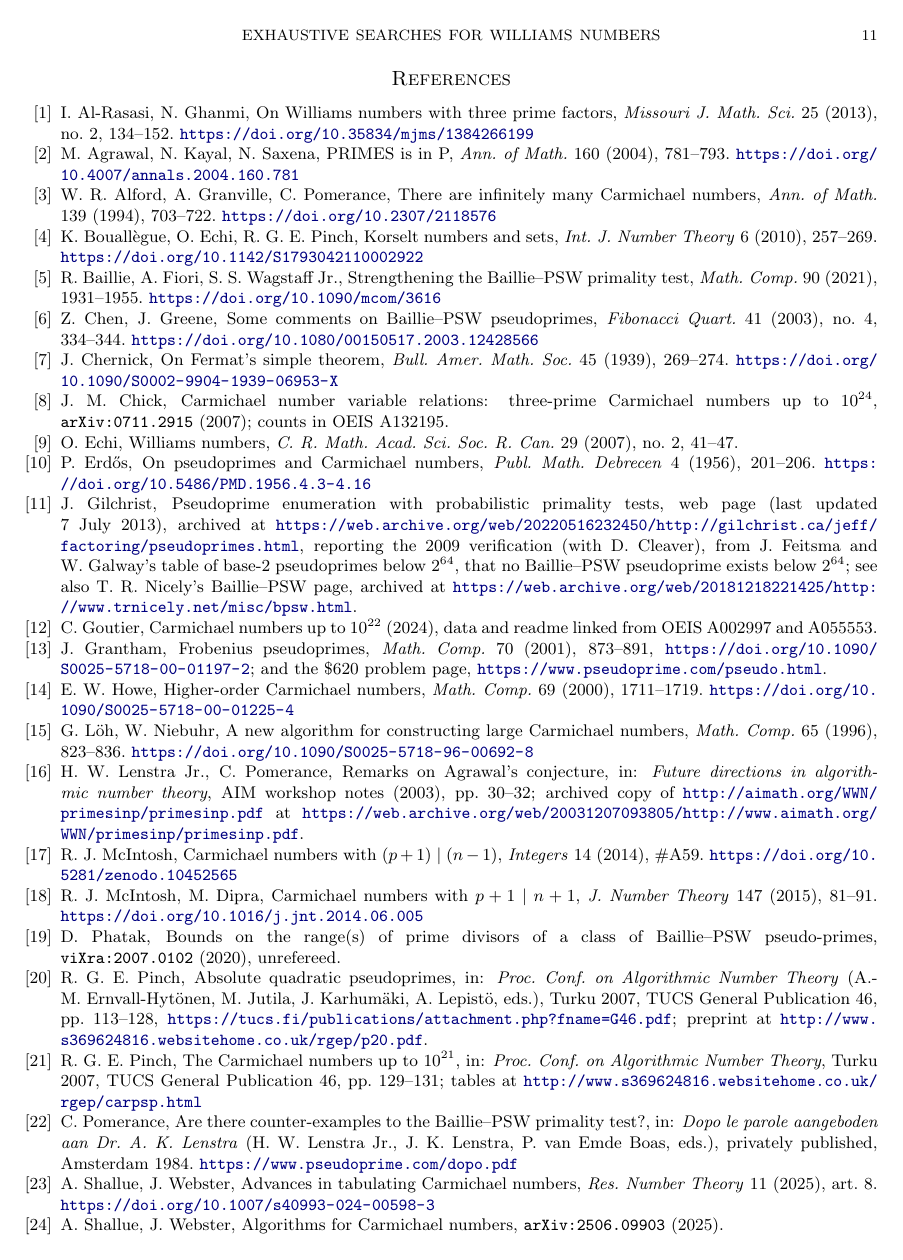
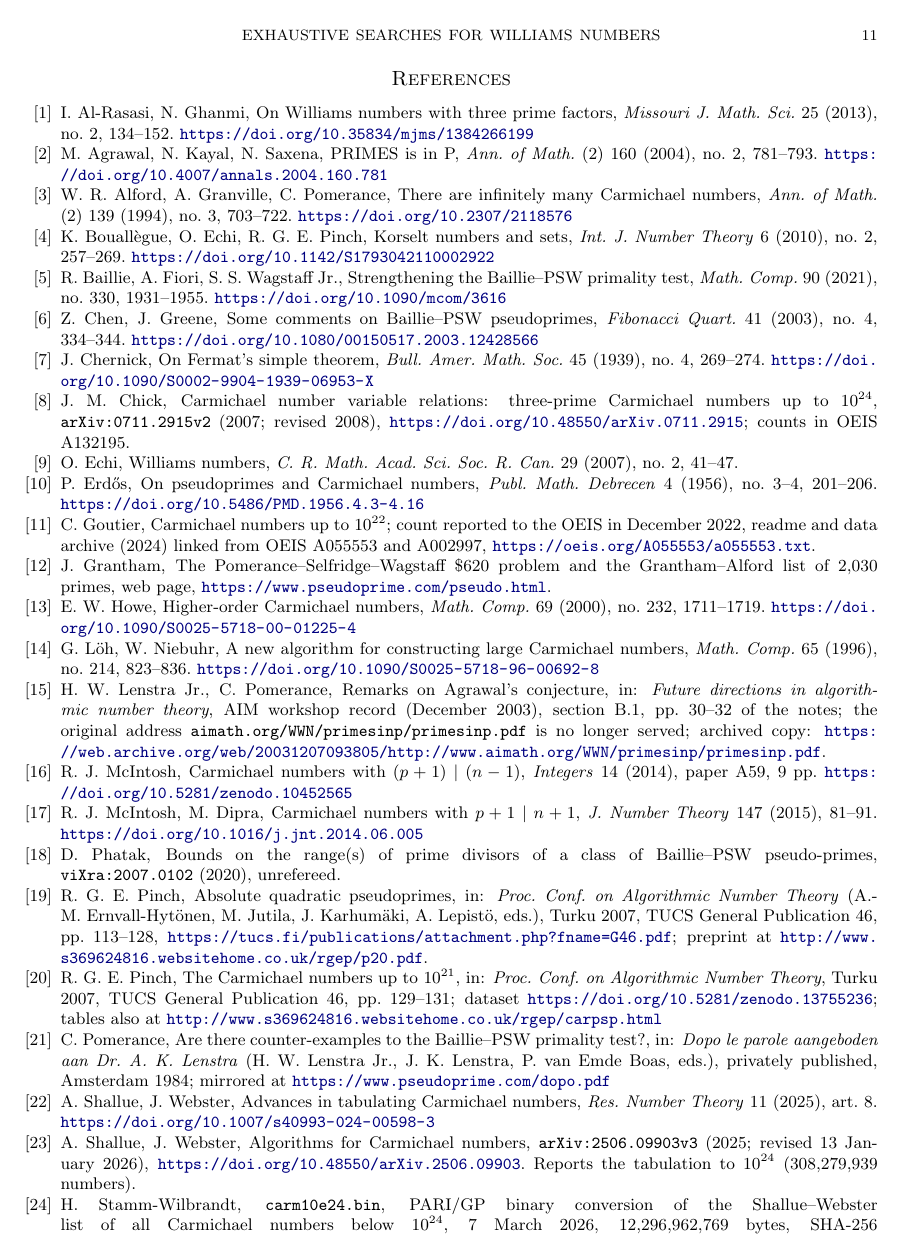
Before and after one commit to razv2025/carmichael-lucas-carmichael, a LaTeX paper (paper/clc.tex): page 11 of 12. Compiled offline with pdfLaTeX.

Commit message:
Reference audit applied:  problem reattributed to Pomerance-Selfridge-Wagstaff with the Grantham-Alford list cited as a web page; 2^64 Baillie-PSW statement cited to BFW 2021 (Gilchrist page dropped); Phatak claim narrowed; 10^22/10^24 tabulations attributed to SW24/SW25 respectively; Zhang's $500 challenge cited separately; Pinch dataset DOI, Stamm-Wilbrandt size and SHA-256, pinned supplement version, issue numbers; v1.1.2

```diff
--- a/paper/clc.tex
+++ b/paper/clc.tex
@@ -22,7 +22,7 @@
 \email{Raz.Vakil@gmail.com}
 \subjclass[2020]{Primary 11Y11; Secondary 11A51, 11Y16}
 \keywords{Carmichael numbers, Lucas--Carmichael numbers, Williams numbers, Baillie--PSW test, exhaustive search}
-\date{8 November 2026. Version \texttt{v1.1.1} of the repository cited in \S\ref{sec:repro}.}
+\date{8 November 2026. Version \texttt{v1.1.2} of the repository cited in \S\ref{sec:repro}.}
 
 \begin{document}
 
@@ -350,27 +350,27 @@ We thank the authors of the tabulations this work rests on: R.~G.~E.~Pinch, C.~G
 
 \begin{thebibliography}{99}
 \bibitem{AG13} I.~Al-Rasasi, N.~Ghanmi, On Williams numbers with three prime factors, \emph{Missouri J. Math. Sci.} 25 (2013), no.~2, 134--152. \url{https://doi.org/10.35834/mjms/1384266199}
-\bibitem{AKS} M.~Agrawal, N.~Kayal, N.~Saxena, PRIMES is in P, \emph{Ann. of Math.} 160 (2004), 781--793. \url{https://doi.org/10.4007/annals.2004.160.781}
-\bibitem{AGP94} W.~R.~Alford, A.~Granville, C.~Pomerance, There are infinitely many Carmichael numbers, \emph{Ann. of Math.} 139 (1994), 703--722. \url{https://doi.org/10.2307/2118576}
-\bibitem{BEP10} K.~Bouall\`egue, O.~Echi, R.~G.~E.~Pinch, Korselt numbers and sets, \emph{Int. J. Number Theory} 6 (2010), 257--269. \url{https://doi.org/10.1142/S1793042110002922}
-\bibitem{BFW21} R.~Baillie, A.~Fiori, S.~S.~Wagstaff Jr., Strengthening the Baillie--PSW primality test, \emph{Math. Comp.} 90 (2021), 1931--1955. \url{https://doi.org/10.1090/mcom/3616}
+\bibitem{AKS} M.~Agrawal, N.~Kayal, N.~Saxena, PRIMES is in P, \emph{Ann. of Math.} (2) 160 (2004), no.~2, 781--793. \url{https://doi.org/10.4007/annals.2004.160.781}
+\bibitem{AGP94} W.~R.~Alford, A.~Granville, C.~Pomerance, There are infinitely many Carmichael numbers, \emph{Ann. of Math.} (2) 139 (1994), no.~3, 703--722. \url{https://doi.org/10.2307/2118576}
+\bibitem{BEP10} K.~Bouall\`egue, O.~Echi, R.~G.~E.~Pinch, Korselt numbers and sets, \emph{Int. J. Number Theory} 6 (2010), no.~2, 257--269. \url{https://doi.org/10.1142/S1793042110002922}
+\bibitem{BFW21} R.~Baillie, A.~Fiori, S.~S.~Wagstaff Jr., Strengthening the Baillie--PSW primality test, \emph{Math. Comp.} 90 (2021), no.~330, 1931--1955. \url{https://doi.org/10.1090/mcom/3616}
 \bibitem{ChenGreene03} Z.~Chen, J.~Greene, Some comments on Baillie--PSW pseudoprimes, \emph{Fibonacci Quart.} 41 (2003), no.~4, 334--344. \url{https://doi.org/10.1080/00150517.2003.12428566}
-\bibitem{Chernick39} J.~Chernick, On Fermat's simple theorem, \emph{Bull. Amer. Math. Soc.} 45 (1939), 269--274. \url{https://doi.org/10.1090/S0002-9904-1939-06953-X}
-\bibitem{Chick} J.~M.~Chick, Carmichael number variable relations: three-prime Carmichael numbers up to $10^{24}$, \texttt{arXiv:0711.2915} (2007); counts in OEIS A132195.
+\bibitem{Chernick39} J.~Chernick, On Fermat's simple theorem, \emph{Bull. Amer. Math. Soc.} 45 (1939), no.~4, 269--274. \url{https://doi.org/10.1090/S0002-9904-1939-06953-X}
+\bibitem{Chick} J.~M.~Chick, Carmichael number variable relations: three-prime Carmichael numbers up to $10^{24}$, \texttt{arXiv:0711.2915v2} (2007; revised 2008), \url{https://doi.org/10.48550/arXiv.0711.2915}; counts in OEIS A132195.
 \bibitem{Echi07} O.~Echi, Williams numbers, \emph{C. R. Math. Acad. Sci. Soc. R. Can.} 29 (2007), no.~2, 41--47.
-\bibitem{Erdos56} P.~Erd\H{o}s, On pseudoprimes and Carmichael numbers, \emph{Publ. Math. Debrecen} 4 (1956), 201--206. \url{https://doi.org/10.5486/PMD.1956.4.3-4.16}
-\bibitem{Gilchrist} J.~Gilchrist, Pseudoprime enumeration with probabilistic primality tests, web page (last updated 7 July 2013), archived at \url{https://web.archive.org/web/20220516232450/http://gilchrist.ca/jeff/factoring/pseudoprimes.html}, reporting the 2009 verification (with D.~Cleaver), from J.~Feitsma and W.~Galway's table of base-2 pseudoprimes below $2^{64}$, that no Baillie--PSW pseudoprime exists below $2^{64}$; see also T.~R.~Nicely's Baillie--PSW page, archived at \url{https://web.archive.org/web/20181218221425/http://www.trnicely.net/misc/bpsw.html}.
-\bibitem{Goutier} C.~Goutier, Carmichael numbers up to $10^{22}$ (2024), data and readme linked from OEIS A002997 and A055553.
-\bibitem{Grantham} J.~Grantham, Frobenius pseudoprimes, \emph{Math. Comp.} 70 (2001), 873--891, \url{https://doi.org/10.1090/S0025-5718-00-01197-2}; and the \$620 problem page, \url{https://www.pseudoprime.com/pseudo.html}.
-\bibitem{Howe00} E.~W.~Howe, Higher-order Carmichael numbers, \emph{Math. Comp.} 69 (2000), 1711--1719. \url{https://doi.org/10.1090/S0025-5718-00-01225-4}
-\bibitem{LN96} G.~L\"oh, W.~Niebuhr, A new algorithm for constructing large Carmichael numbers, \emph{Math. Comp.} 65 (1996), 823--836. \url{https://doi.org/10.1090/S0025-5718-96-00692-8}
-\bibitem{LP} H.~W.~Lenstra Jr., C.~Pomerance, Remarks on Agrawal's conjecture, in: \emph{Future directions in algorithmic number theory}, AIM workshop notes (2003), pp.~30--32; archived copy of \url{http://aimath.org/WWN/primesinp/primesinp.pdf} at \url{https://web.archive.org/web/20031207093805/http://www.aimath.org/WWN/primesinp/primesinp.pdf}.
-\bibitem{McIntosh14} R.~J.~McIntosh, Carmichael numbers with $(p+1)\mid(n-1)$, \emph{Integers} 14 (2014), \#A59. \url{https://doi.org/10.5281/zenodo.10452565}
+\bibitem{Erdos56} P.~Erd\H{o}s, On pseudoprimes and Carmichael numbers, \emph{Publ. Math. Debrecen} 4 (1956), no.~3--4, 201--206. \url{https://doi.org/10.5486/PMD.1956.4.3-4.16}
+\bibitem{Goutier} C.~Goutier, Carmichael numbers up to $10^{22}$; count reported to the OEIS in December 2022, readme and data archive (2024) linked from OEIS A055553 and A002997, \url{https://oeis.org/A055553/a055553.txt}.
+\bibitem{Grantham} J.~Grantham, The Pomerance--Selfridge--Wagstaff \$620 problem and the Grantham--Alford list of $2{,}030$ primes, web page, \url{https://www.pseudoprime.com/pseudo.html}.
+\bibitem{Howe00} E.~W.~Howe, Higher-order Carmichael numbers, \emph{Math. Comp.} 69 (2000), no.~232, 1711--1719. \url{https://doi.org/10.1090/S0025-5718-00-01225-4}
+\bibitem{LN96} G.~L\"oh, W.~Niebuhr, A new algorithm for constructing large Carmichael numbers, \emph{Math. Comp.} 65 (1996), no.~214, 823--836. \url{https://doi.org/10.1090/S0025-5718-96-00692-8}
+\bibitem{LP} H.~W.~Lenstra Jr., C.~Pomerance, Remarks on Agrawal's conjecture, in: \emph{Future directions in algorithmic number theory}, AIM workshop record (December 2003), section B.1, pp.~30--32 of the notes; the original address \texttt{aimath.org/WWN/primesinp/primesinp.pdf} is no longer served; archived copy: \url{https://web.archive.org/web/20031207093805/http://www.aimath.org/WWN/primesinp/primesinp.pdf}.
+\bibitem{McIntosh14} R.~J.~McIntosh, Carmichael numbers with $(p+1)\mid(n-1)$, \emph{Integers} 14 (2014), paper A59, 9~pp. \url{https://doi.org/10.5281/zenodo.10452565}
 \bibitem{MD15} R.~J.~McIntosh, M.~Dipra, Carmichael numbers with $p+1\mid n+1$, \emph{J. Number Theory} 147 (2015), 81--91. \url{https://doi.org/10.1016/j.jnt.2014.06.005}
 \bibitem{Phatak20} D.~Phatak, Bounds on the range(s) of prime divisors of a class of Baillie--PSW pseudo-primes, \texttt{viXra:2007.0102} (2020), unrefereed.
 \bibitem{Pinch07} R.~G.~E.~Pinch, Absolute quadratic pseudoprimes, in: \emph{Proc. Conf. on Algorithmic Number Theory} (A.-M.~Ernvall-Hyt\"onen, M.~Jutila, J.~Karhum\"aki, A.~Lepist\"o, eds.), Turku 2007, TUCS General Publication 46, pp.~113--128, \url{https://tucs.fi/publications/attachment.php?fname=G46.pdf}; preprint at \url{http://www.s369624816.websitehome.co.uk/rgep/p20.pdf}.
-\bibitem{PinchTables} R.~G.~E.~Pinch, The Carmichael numbers up to $10^{21}$, in: \emph{Proc. Conf. on Algorithmic Number Theory}, Turku 2007, TUCS General Publication 46, pp.~129--131; tables at \url{http://www.s369624816.websitehome.co.uk/rgep/carpsp.html}
-\bibitem{Pomerance84} C.~Pomerance, Are there counter-examples to the Baillie--PSW primality test?, in: \emph{Dopo le parole aangeboden aan Dr.\ A.~K.~Lenstra} (H.~W.~Lenstra Jr., J.~K.~Lenstra, P.~van Emde Boas, eds.), privately published, Amsterdam 1984. \url{https://www.pseudoprime.com/dopo.pdf}
+\bibitem{PinchTables} R.~G.~E.~Pinch, The Carmichael numbers up to $10^{21}$, in: \emph{Proc. Conf. on Algorithmic Number Theory}, Turku 2007, TUCS General Publication 46, pp.~129--131; dataset \url{https://doi.org/10.5281/zenodo.13755236}; tables also at \url{http://www.s369624816.websitehome.co.uk/rgep/carpsp.html}
+\bibitem{Pomerance84} C.~Pomerance, Are there counter-examples to the Baillie--PSW primality test?, in: \emph{Dopo le parole aangeboden aan Dr.\ A.~K.~Lenstra} (H.~W.~Lenstra Jr., J.~K.~Lenstra, P.~van Emde Boas, eds.), privately published, Amsterdam 1984; mirrored at \url{https://www.pseudoprime.com/dopo.pdf}
 \bibitem{SW24} A.~Shallue, J.~Webster, Advances in tabulating Carmichael numbers, \emph{Res. Number Theory} 11 (2025), art.~8. \url{https://doi.org/10.1007/s40993-024-00598-3}
-\bibitem{SW25} A.~Shallue, J.~Webster, Algorithms for Carmichael numbers, \texttt{arXiv:2506.09903} (2025).
-\bibitem{SW_bin} H.~Stamm-Wilbrandt, \texttt{carm10e24.bin}, PARI/GP binary vector of all Carmichael numbers below $10^{24}$ (7 March 2026). \url{https://stamm-wilbrandt.de/carm10e24.bin}
+\bibitem{SW25} A.~Shallue, J.~Webster, Algorithms for Carmichael numbers, \texttt{arXiv:2506.09903v3} (2025; revised 13 January 2026), \url{https://doi.org/10.48550/arXiv.2506.09903}. Reports the tabulation to $10^{24}$ ($308{,}279{,}939$ numbers).
+\bibitem{SW_bin} H.~Stamm-Wilbrandt, \texttt{carm10e24.bin}, PARI/GP binary conversion of the Shallue--Webster list of all Carmichael numbers below $10^{24}$, 7 March 2026, $12{,}296{,}962{,}769$ bytes, SHA-256 \texttt{964abcc780b9786ae9f18d75a688cfc83f2bf74fb592ead9f58fd94bf6441946}. \url{https://stamm-wilbrandt.de/carm10e24.bin}
+\bibitem{Supp} R.~Vakil, Exploratory note: two-sided subset products for Williams numbers, version 2 (2 November 2026), unpublished; file \texttt{paper/supplement.pdf} at tag \texttt{v1.1.2} of the repository, archived under the Zenodo concept DOI of \S\ref{sec:repro}. Its earlier quantitative onset estimate has been withdrawn.
```
Also changed, not shown: docs/review-references-2026-11-08.pdf (added), paper/clc.pdf, paper/clc.tex (16 more changed lines), 1 other file.
